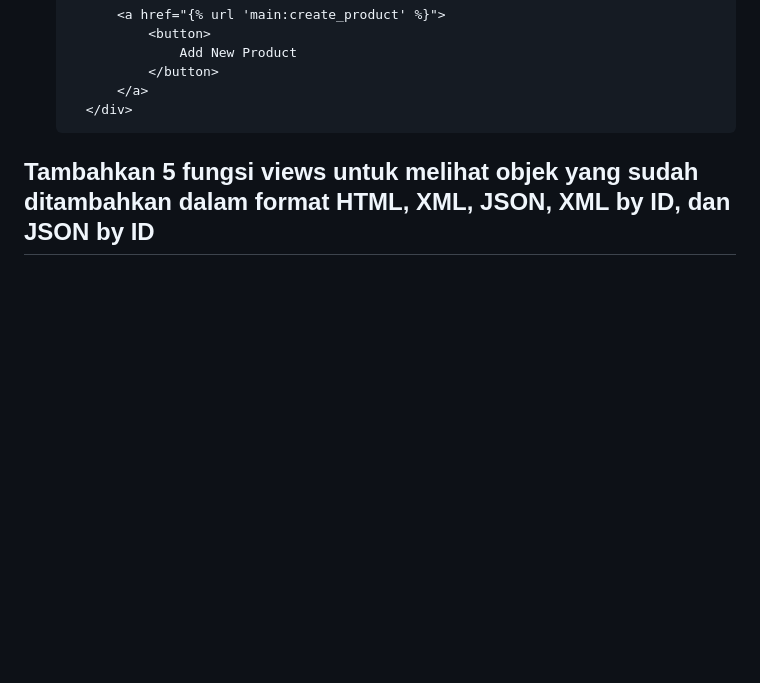
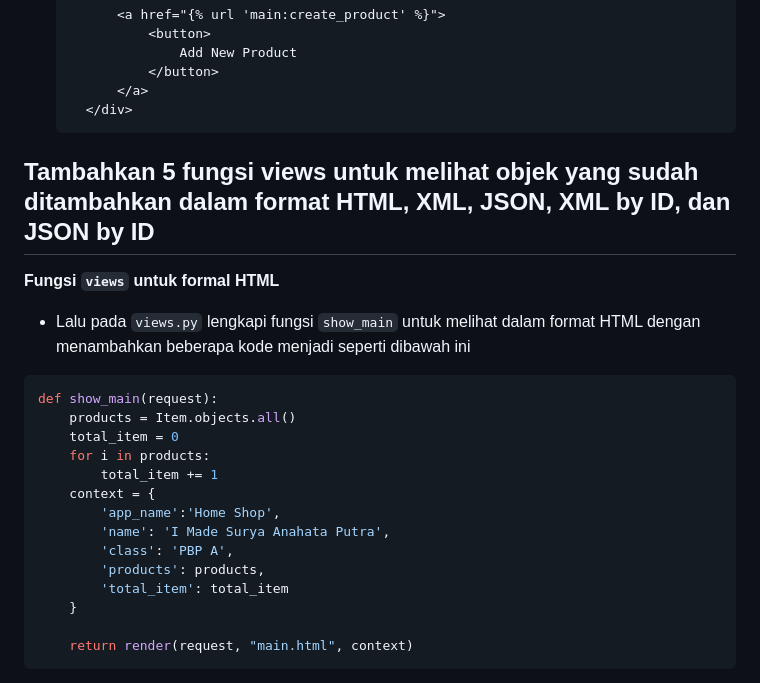
Before and after one commit to suryata/home_shop, a Markdown page: README.md, the part around the change printed below. Rendered like a GitHub page; blank space fills up the shorter version.

````diff
--- a/README.md
+++ b/README.md
@@ -160,3 +160,22 @@ path('create-product', create_product, name='create_product'),
     </div>
   ```
 ## **Tambahkan 5 fungsi views untuk melihat objek yang sudah ditambahkan dalam format HTML, XML, JSON, XML by ID, dan JSON by ID**
+__Fungsi `views` untuk formal HTML__
++ Lalu pada `views.py` lengkapi fungsi `show_main` untuk melihat dalam format HTML dengan menambahkan beberapa kode menjadi seperti dibawah ini
+```python
+def show_main(request):
+    products = Item.objects.all()
+    total_item = 0
+    for i in products:
+        total_item += 1
+    context = {
+        'app_name':'Home Shop',
+        'name': 'I Made Surya Anahata Putra',
+        'class': 'PBP A',
+        'products': products,
+        'total_item': total_item
+    }
+
+    return render(request, "main.html", context)
+```
+
````
Also changed, not shown: other parts of README.md (+65 -1 lines).
